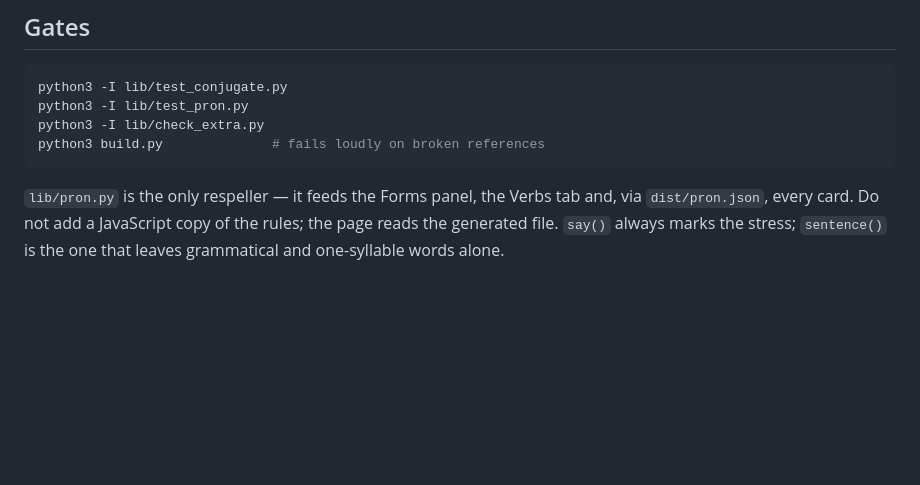
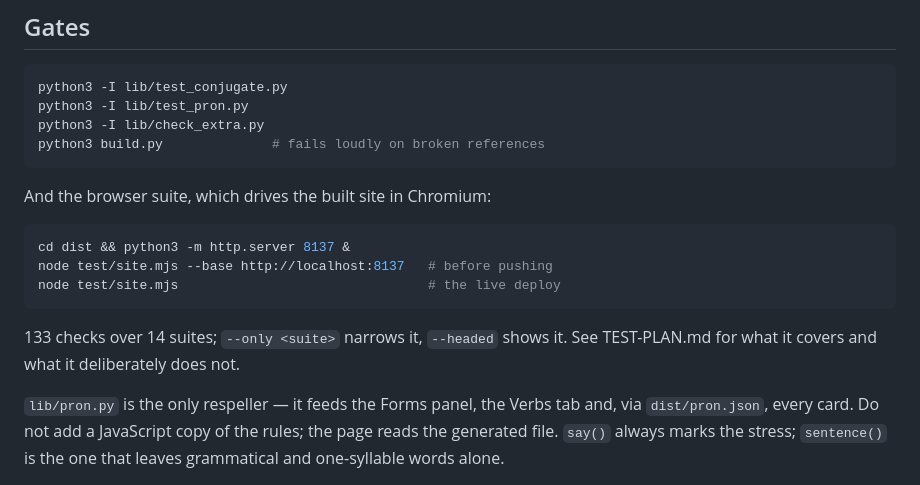
Before and after one commit to fuzzy-logic/2000-verbos, a Markdown page: CLAUDE.md, the part around the change. Rendered like a GitHub page; blank space fills up the shorter version.

Commit message:
Point the notes at the browser suite
Co-Authored-By: Claude Opus 5 <noreply@anthropic.com>
Claude-Session: https://claude.ai/code/session_012kWC7APfHsKGdW8vhJDFbw

````diff
--- a/CLAUDE.md
+++ b/CLAUDE.md
@@ -70,6 +70,17 @@ python3 -I lib/check_extra.py
 python3 build.py              # fails loudly on broken references
 ```
 
+And the browser suite, which drives the built site in Chromium:
+
+```sh
+cd dist && python3 -m http.server 8137 &
+node test/site.mjs --base http://localhost:8137   # before pushing
+node test/site.mjs                                # the live deploy
+```
+
+133 checks over 14 suites; `--only <suite>` narrows it, `--headed` shows it.
+See TEST-PLAN.md for what it covers and what it deliberately does not.
+
 `lib/pron.py` is the only respeller — it feeds the Forms panel, the Verbs tab
 and, via `dist/pron.json`, every card. Do not add a JavaScript copy of the
 rules; the page reads the generated file. `say()` always marks the stress;
````
